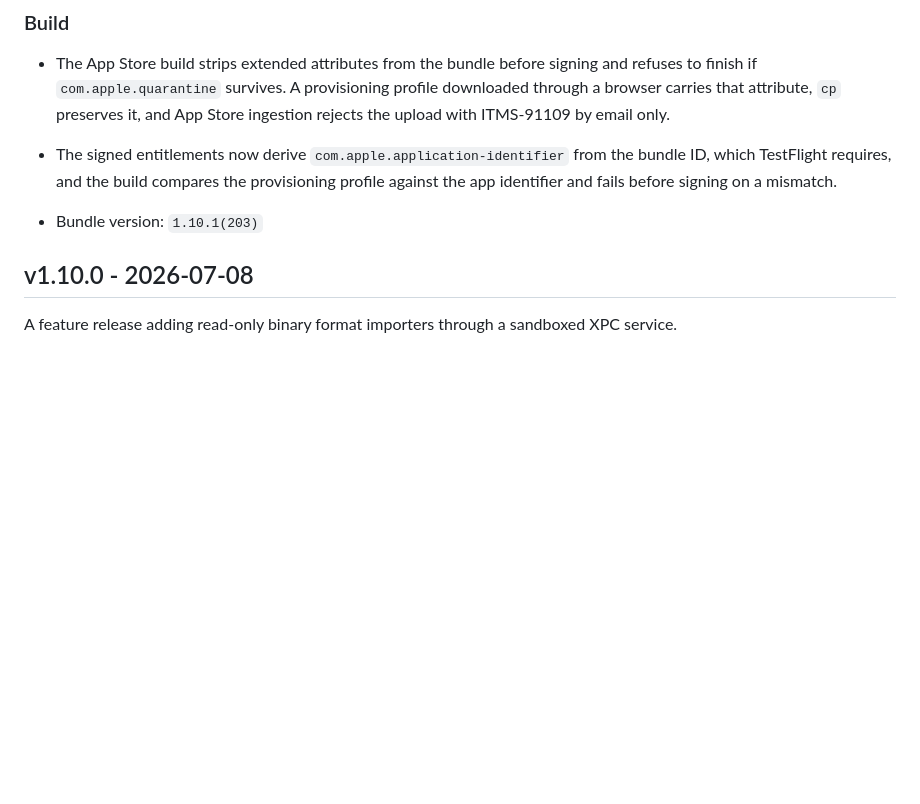
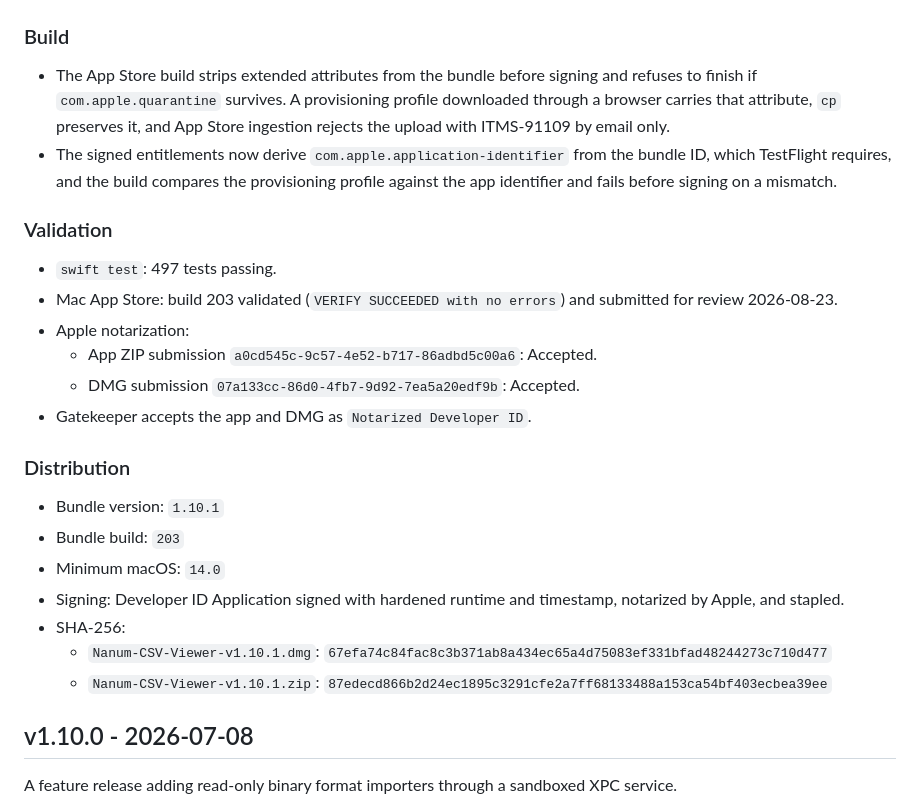
Before and after one commit to kimmingul/NanumCsvViewer_for_macOS, a Markdown page: RELEASE_NOTES.md, the part around the change. GitHub-like rendering; blank space fills up the shorter version.

Commit message:
docs: record 1.10.1 notarization results and artifact hashes
Adds the Validation and Distribution sections the other releases carry:
notarization submission IDs for the app ZIP and the DMG, the Gatekeeper
verdict, and SHA-256 for both distribution artifacts.

Co-Authored-By: Claude Opus 5 (1M context) <noreply@anthropic.com>

```diff
--- a/RELEASE_NOTES.md
+++ b/RELEASE_NOTES.md
@@ -35,7 +35,26 @@ A bug-fix release. First update since 1.10.0 reached the Mac App Store.
   bundle ID, which TestFlight requires, and the build compares the provisioning
   profile against the app identifier and fails before signing on a mismatch.
 
-- Bundle version: `1.10.1(203)`
+### Validation
+
+- `swift test`: 497 tests passing.
+- Mac App Store: build 203 validated (`VERIFY SUCCEEDED with no errors`) and
+  submitted for review 2026-08-23.
+- Apple notarization:
+  - App ZIP submission `a0cd545c-9c57-4e52-b717-86adbd5c00a6`: Accepted.
+  - DMG submission `07a133cc-86d0-4fb7-9d92-7ea5a20edf9b`: Accepted.
+- Gatekeeper accepts the app and DMG as `Notarized Developer ID`.
+
+### Distribution
+
+- Bundle version: `1.10.1`
+- Bundle build: `203`
+- Minimum macOS: `14.0`
+- Signing: Developer ID Application signed with hardened runtime and timestamp,
+  notarized by Apple, and stapled.
+- SHA-256:
+  - `Nanum-CSV-Viewer-v1.10.1.dmg`: `67efa74c84fac8c3b371ab8a434ec65a4d75083ef331bfad48244273c710d477`
+  - `Nanum-CSV-Viewer-v1.10.1.zip`: `87edecd866b2d24ec1895c3291cfe2a7ff68133488a153ca54bf403ecbea39ee`
 
 ## v1.10.0 - 2026-07-08
 
```
